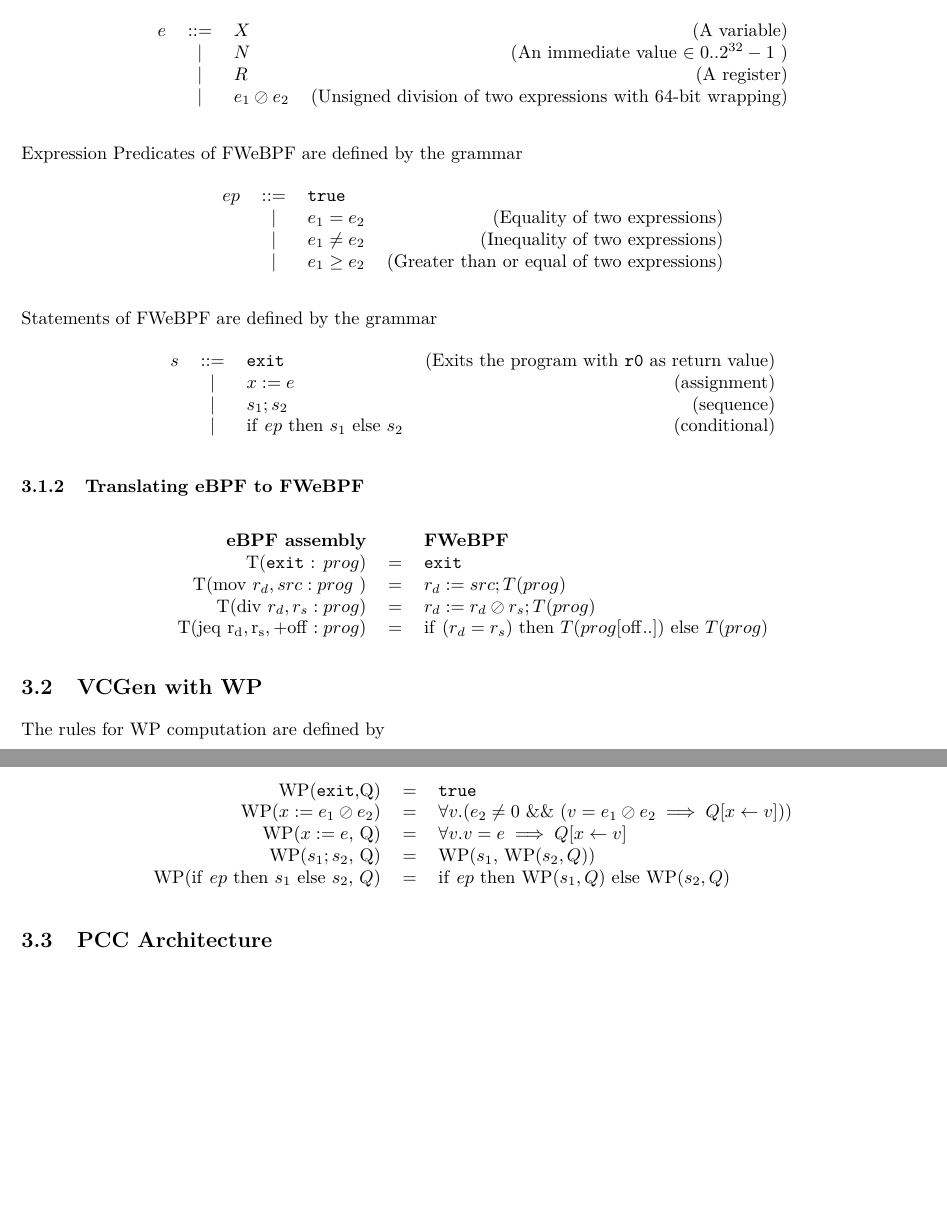
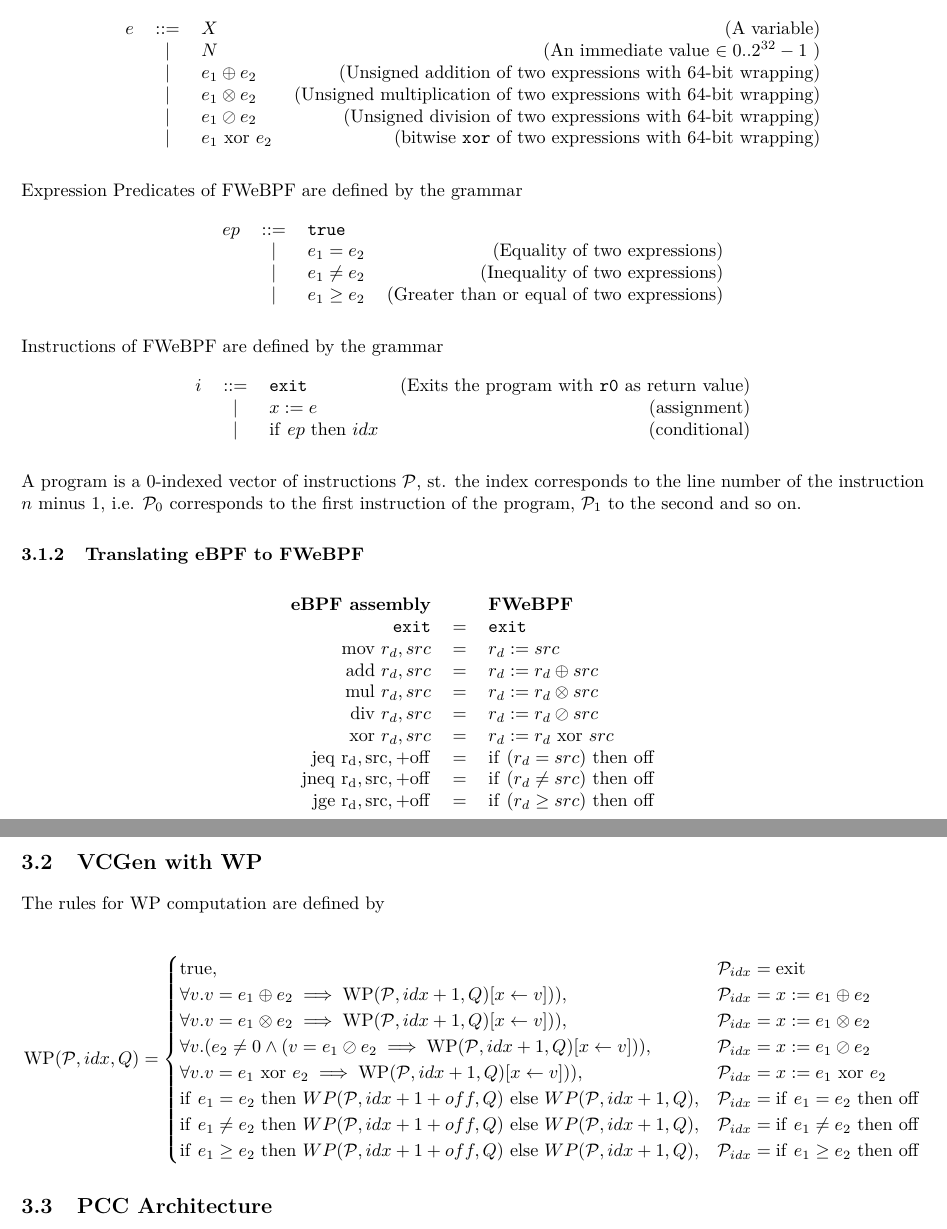
Before and after one commit to madsobitsoe/PCC-thesis, a LaTeX thesis (thesis/report.tex, which reads thesis/design/featherweight_ebpf.tex, thesis/design/vcgen.tex): two parts of pages 3 and 4 of 5 before the commit and two parts of pages 3 and 4 of 6 after it, joined at a grey line, cut so that both start at the same text, the shorter picture padded with empty space. Compiled offline with pdfLaTeX.

Commit message:
Update report to reflect the code.
Not sure I like the cases style or find it readable at all.

```diff
--- a/thesis/design/featherweight_ebpf.tex
+++ b/thesis/design/featherweight_ebpf.tex
@@ -51,10 +51,13 @@ Expressions of FWeBPF are defined by the grammar
   \begin{tabular}{lclr}
     $e$ & $::=$ & $X$ & (A variable) \\
       & $|$ & $N$ & (An immediate value $\in 0..2^{32}-1$ ) \\
-      & $|$ & $R$ & (A register) \\
+      % & $|$ & $R$ & (A register) \\
       % & $|$ & $e_1 = e_2$ & (Equality of two expressions) \\
       % & $|$ & $e_1 != e_2$ & (Inequality of two expressions) \\
+      & $|$ & $e_1 \oplus e_2$ & (Unsigned addition of two expressions with 64-bit wrapping) \\
+      & $|$ & $e_1 \otimes e_2$ & (Unsigned multiplication of two expressions with 64-bit wrapping) \\
       & $|$ & $e_1 \oslash e_2$ & (Unsigned division of two expressions with 64-bit wrapping) \\
+      & $|$ & $e_1 ~ \mathrm{xor} ~ e_2$ & (bitwise \texttt{xor} of two expressions with 64-bit wrapping) \\
 \end{tabular}
 \end{figure}
 
@@ -70,17 +73,30 @@ Expression Predicates of FWeBPF are defined by the grammar
 \end{figure}
 
 
-Statements of FWeBPF are defined by the grammar
+Instructions of FWeBPF are defined by the grammar
 \begin{figure}[H]
   \centering
   \begin{tabular}{lclr}
-    $s$ & $::=$ & \texttt{exit} & (Exits the program with \texttt{r0} as return value) \\
+    $i$ & $::=$ & \texttt{exit} & (Exits the program with \texttt{r0} as return value) \\
         & $|$   & $x := e$      & (assignment) \\
-        & $|$   & $s_1 ; s_2$   & (sequence) \\
-        & $|$   & $\mathrm{if} ~ ep ~ \mathrm{then} ~ s_1 ~ \mathrm{else} ~ s_2$ & (conditional) \\
+        % & $|$   & $s_1 ; s_2$   & (sequence) \\
+        & $|$   & $\mathrm{if} ~ ep ~ \mathrm{then} ~ idx$ & (conditional) \\ %s_1 ~ \mathrm{else} ~ s_2$ & (conditional) \\
 \end{tabular}
 \end{figure}
 
+% Statements of FWeBPF are defined by the grammar
+% \begin{figure}[H]
+%   \centering
+%   \begin{tabular}{lclr}
+%     $s$ & $::=$ & \texttt{exit} & (Exits the program with \texttt{r0} as return value) \\
+%         & $|$   & $x := e$      & (assignment) \\
+%         & $|$   & $s_1 ; s_2$   & (sequence) \\
+%         & $|$   & $\mathrm{if} ~ ep ~ \mathrm{then} ~ s_1 ~ \mathrm{else} ~ s_2$ & (conditional) \\
+% \end{tabular}
+% \end{figure}
+
+
+A program is a 0-indexed vector of instructions $\mathcal{P}$, st. the index corresponds to the line number of the instruction $n$ minus 1, i.e. $\mathcal{P}_0$ corresponds to the first instruction of the program, $\mathcal{P}_1$ to the second and so on.
 
 \subsubsection{Translating eBPF to FWeBPF}
 
@@ -88,9 +104,25 @@ Statements of FWeBPF are defined by the grammar
   \centering
   \begin{tabular}{rcl}
     \textbf{eBPF assembly} & & \textbf{FWeBPF} \\
-    T(\texttt{exit} : $prog)$ & $=$ & \texttt{exit} \\
-    T($\mathrm{mov} ~ r_d, src : prog$ ) & $=$ & $r_d := src ; T(prog)$ \\
-    T($\mathrm{div} ~ r_d, r_s : prog$) & $=$ & $r_d := r_d \oslash r_s ; T(prog)$ \\
-    T($\mathrm{jeq ~ r_d, r_s, +off} : prog$) & $=$ & $\mathrm{if} ~ (r_d = r_s) ~ \mathrm{then} ~ T(prog[\mathrm{off}..]) ~ \mathrm{else} ~ T(prog)$ \\
+    \texttt{exit} & $=$ & \texttt{exit} \\
+    $\mathrm{mov} ~ r_d, src$ & $=$ & $r_d := src$ \\
+    $\mathrm{add} ~ r_d, src$ & $=$ & $r_d := r_d \oplus src$ \\
+    $\mathrm{mul} ~ r_d, src$ & $=$ & $r_d := r_d \otimes src$ \\
+    $\mathrm{div} ~ r_d, src$ & $=$ & $r_d := r_d \oslash src$ \\
+    $\mathrm{xor} ~ r_d, src$ & $=$ & $r_d := r_d ~ \mathrm{xor} ~ src$ \\
+    $\mathrm{jeq ~ r_d, src, +off}$ & $=$ & $\mathrm{if} ~ (r_d = src) ~ \mathrm{then} ~ \mathrm{off}$ \\
+    $\mathrm{jneq ~ r_d, src, +off}$ & $=$ & $\mathrm{if} ~ (r_d \neq src) ~ \mathrm{then} ~ \mathrm{off}$ \\
+    $\mathrm{jge ~ r_d, src, +off}$ & $=$ & $\mathrm{if} ~ (r_d \geq src) ~ \mathrm{then} ~ \mathrm{off}$    \\
 \end{tabular}
 \end{figure}
+
+% \begin{figure}[H]
+%   \centering
+%   \begin{tabular}{rcl}
+%     \textbf{eBPF assembly} & & \textbf{FWeBPF} \\
+%     T(\texttt{exit} : $prog)$ & $=$ & \texttt{exit} \\
+%     T($\mathrm{mov} ~ r_d, src : prog$ ) & $=$ & $r_d := src ; T(prog)$ \\
+%     T($\mathrm{div} ~ r_d, r_s : prog$) & $=$ & $r_d := r_d \oslash r_s ; T(prog)$ \\
+%     T($\mathrm{jeq ~ r_d, r_s, +off} : prog$) & $=$ & $\mathrm{if} ~ (r_d = r_s) ~ \mathrm{then} ~ T(prog[\mathrm{off}..]) ~ \mathrm{else} ~ T(prog)$ \\
+% \end{tabular}
+% \end{figure}
--- a/thesis/design/vcgen.tex
+++ b/thesis/design/vcgen.tex
@@ -1,15 +1,47 @@
-
 \subsection{VCGen with WP}
 \label{subsec:vcgen_wp}
 
 The rules for WP computation are defined by
-\begin{figure}[H]
-  \centering
-  \begin{tabular}{rcl}
-    WP(\texttt{exit},Q) & $=$ & \texttt{true} \\
-    WP($x := e_1 \oslash e_2$) & $=$ & $\forall v . (e_2 \neq 0 ~\&\& ~ (v = e_1 \oslash e_2 \implies Q[x \leftarrow v]))$\\
-    WP($x := e$, Q) & $=$ & $\forall v . v = e \implies Q[x \leftarrow v]$\\
-    WP($s_1 ; s_2$, Q) & $=$ & WP($s_1$, WP($s_2, Q$)) \\
-    WP($\mathrm{if} ~ ep ~ \mathrm{then} ~ s_1 ~ \mathrm{else} ~ s_2$, $Q$) & $=$ & $\mathrm{if} ~ ep ~ \mathrm{then} ~ \mathrm{WP}(s_1, Q) ~ \mathrm{else} ~ \mathrm{WP}(s_2,Q)$
-\end{tabular}
-\end{figure}
+
+
+\[
+  \mathrm{WP}(\mathcal{P}, idx, Q) =
+  \begin{cases}
+    \mathrm{true}, & \mathcal{P}_{idx} = \mathrm{exit} \\
+    \forall v . v = e_1 \oplus e_2 \implies \mathrm{WP}(\mathcal{P}, idx+1, Q)[x \leftarrow v])) , & \mathcal{P}_{idx} = x := e_1 \oplus e_2 \\
+    \forall v . v = e_1 \otimes e_2 \implies \mathrm{WP}(\mathcal{P}, idx+1, Q)[x \leftarrow v])) , & \mathcal{P}_{idx} = x := e_1 \otimes e_2 \\
+    \forall v . (e_2  \neq 0 \land (v = e_1 \oslash e_2 \implies \mathrm{WP}(\mathcal{P}, idx+1, Q)[x \leftarrow v])) , & \mathcal{P}_{idx} = x := e_1 \oslash e_2 \\
+    \forall v . v = e_1 ~ \mathrm{xor} ~ e_2 \implies \mathrm{WP}(\mathcal{P}, idx+1, Q)[x \leftarrow v])) , & \mathcal{P}_{idx} = x := e_1 ~ \mathrm{xor} ~ e_2 \\
+    \mathrm{if} ~ e_1 = e_2 ~ \mathrm{then} ~ WP(\mathcal{P}, idx+1+off, Q) ~ \mathrm{else} ~ WP(\mathcal{P},idx+1, Q) , & \mathcal{P}_{idx} = \mathrm{if} ~ e_1 = e_2 ~ \mathrm{then} ~ \mathrm{off} \\
+    \mathrm{if} ~ e_1 \neq e_2 ~ \mathrm{then} ~ WP(\mathcal{P}, idx+1+off, Q) ~ \mathrm{else} ~ WP(\mathcal{P},idx+1, Q) , & \mathcal{P}_{idx} = \mathrm{if} ~ e_1 \neq e_2 ~ \mathrm{then} ~ \mathrm{off} \\
+    \mathrm{if} ~ e_1 \geq e_2 ~ \mathrm{then} ~ WP(\mathcal{P}, idx+1+off, Q) ~ \mathrm{else} ~ WP(\mathcal{P},idx+1, Q) , & \mathcal{P}_{idx} = \mathrm{if} ~ e_1 \geq e_2 ~ \mathrm{then} ~ \mathrm{off} \\    \end{cases}
+\]
+
+
+% \begin{figure}[H]
+%   \centering
+%   \begin{tabular}{rcl}
+%     WP($\mathcal{P}, idx, Q$) & $=$ & \texttt{true} \\
+%     WP($x := e_1 \oslash e_2$) & $=$ & $\forall v . (e_2 \neq 0 \land  (v = e_1 \oslash e_2 \implies Q[x \leftarrow v]))$\\
+%     WP($x := e$, Q) & $=$ & $\forall v . v = e \implies Q[x \leftarrow v]$\\
+%     WP($s_1 ; s_2$, Q) & $=$ & WP($s_1$, WP($s_2, Q$)) \\
+%     WP($\mathrm{if} ~ ep ~ \mathrm{then} ~ s_1 ~ \mathrm{else} ~ s_2$, $Q$) & $=$ & $\mathrm{if} ~ ep ~ \mathrm{then} ~ \mathrm{WP}(s_1, Q) ~ \mathrm{else} ~ \mathrm{WP}(s_2,Q)$
+% \end{tabular}
+% \end{figure}
+
+
+
+
+
+
+
+% \begin{figure}[H]
+%   \centering
+%   \begin{tabular}{rcl}
+%     WP(\texttt{exit},Q) & $=$ & \texttt{true} \\
+%     WP($x := e_1 \oslash e_2$) & $=$ & $\forall v . (e_2 \neq 0 ~\&\& ~ (v = e_1 \oslash e_2 \implies Q[x \leftarrow v]))$\\
+%     WP($x := e$, Q) & $=$ & $\forall v . v = e \implies Q[x \leftarrow v]$\\
+%     WP($s_1 ; s_2$, Q) & $=$ & WP($s_1$, WP($s_2, Q$)) \\
+%     WP($\mathrm{if} ~ ep ~ \mathrm{then} ~ s_1 ~ \mathrm{else} ~ s_2$, $Q$) & $=$ & $\mathrm{if} ~ ep ~ \mathrm{then} ~ \mathrm{WP}(s_1, Q) ~ \mathrm{else} ~ \mathrm{WP}(s_2,Q)$
+% \end{tabular}
+% \end{figure}
```
